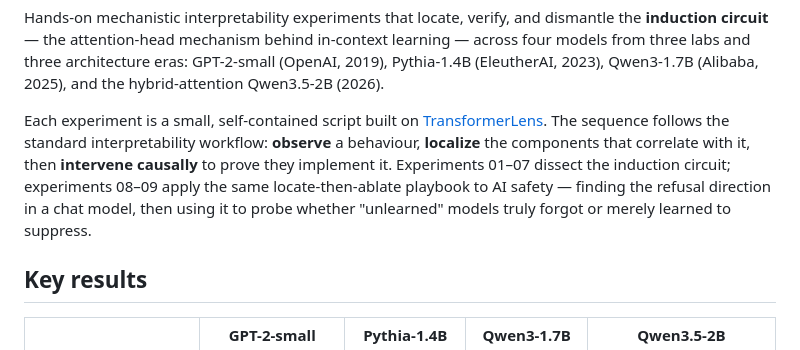
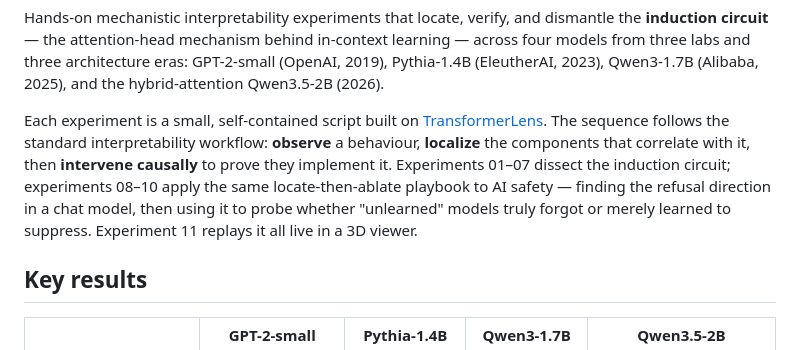
Before and after one commit to GeoNicol/mech-interp, a Markdown page: README.md, the part around one of its changes. GitHub-like rendering.

```diff
--- a/README.md
+++ b/README.md
@@ -10,9 +10,10 @@ Each experiment is a small, self-contained script built on
 [TransformerLens](https://github.com/TransformerLensOrg/TransformerLens). The sequence
 follows the standard interpretability workflow: **observe** a behaviour, **localize** the
 components that correlate with it, then **intervene causally** to prove they implement it.
-Experiments 01–07 dissect the induction circuit; experiments 08–09 apply the same
+Experiments 01–07 dissect the induction circuit; experiments 08–10 apply the same
 locate-then-ablate playbook to AI safety — finding the refusal direction in a chat model,
-then using it to probe whether "unlearned" models truly forgot or merely learned to suppress.
+then using it to probe whether "unlearned" models truly forgot or merely learned to
+suppress. Experiment 11 replays it all live in a 3D viewer.
 
 ## Key results
 
```
Also changed, not shown: other parts of README.md (+17 -0 lines), 11_induction_3d/results/emergence_25_step512_pythia-160m.png (renamed from 11_induction_3d/results/viewer_20_step512_pythia-160m.png), 11_induction_3d/results/emergence_26_step143000_pythia-160m.png (renamed from 11_induction_3d/results/viewer_21_step143000_pythia-160m.png).
